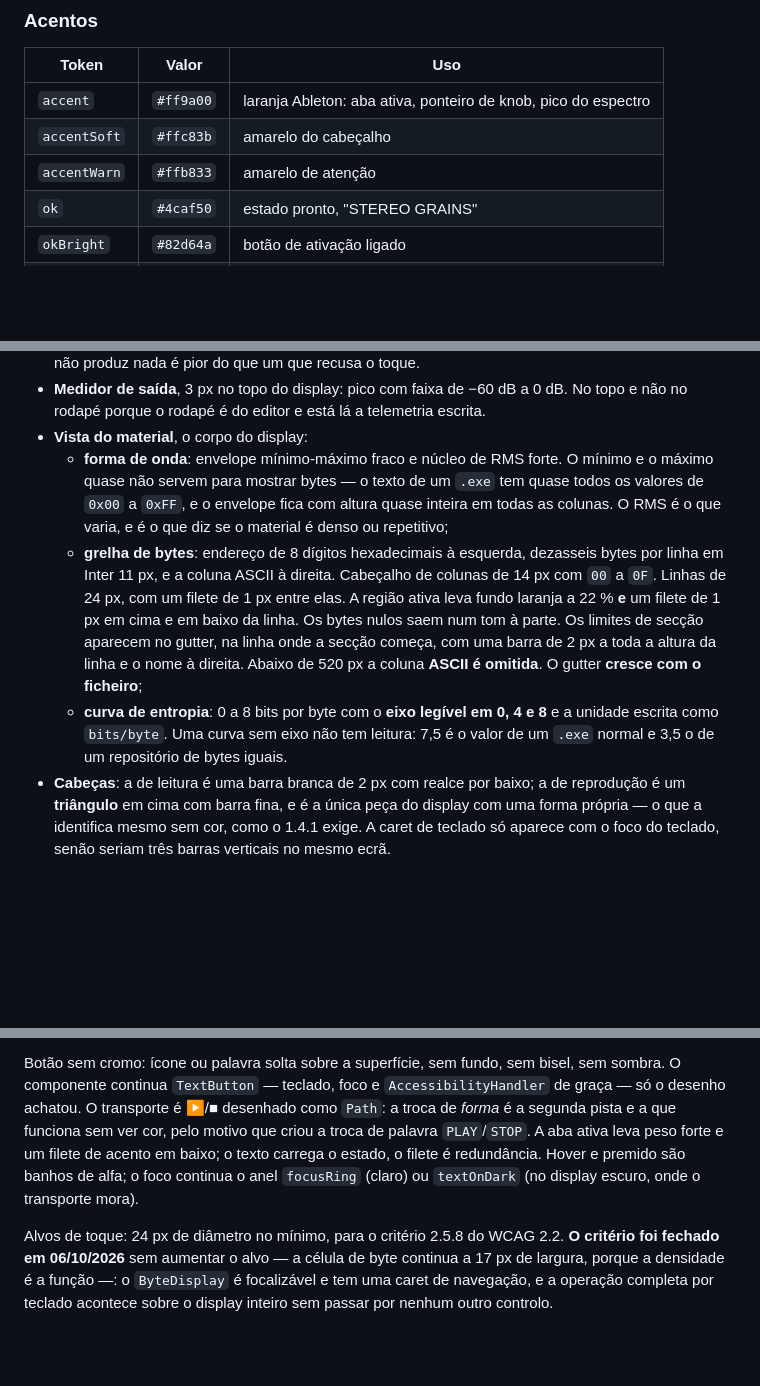
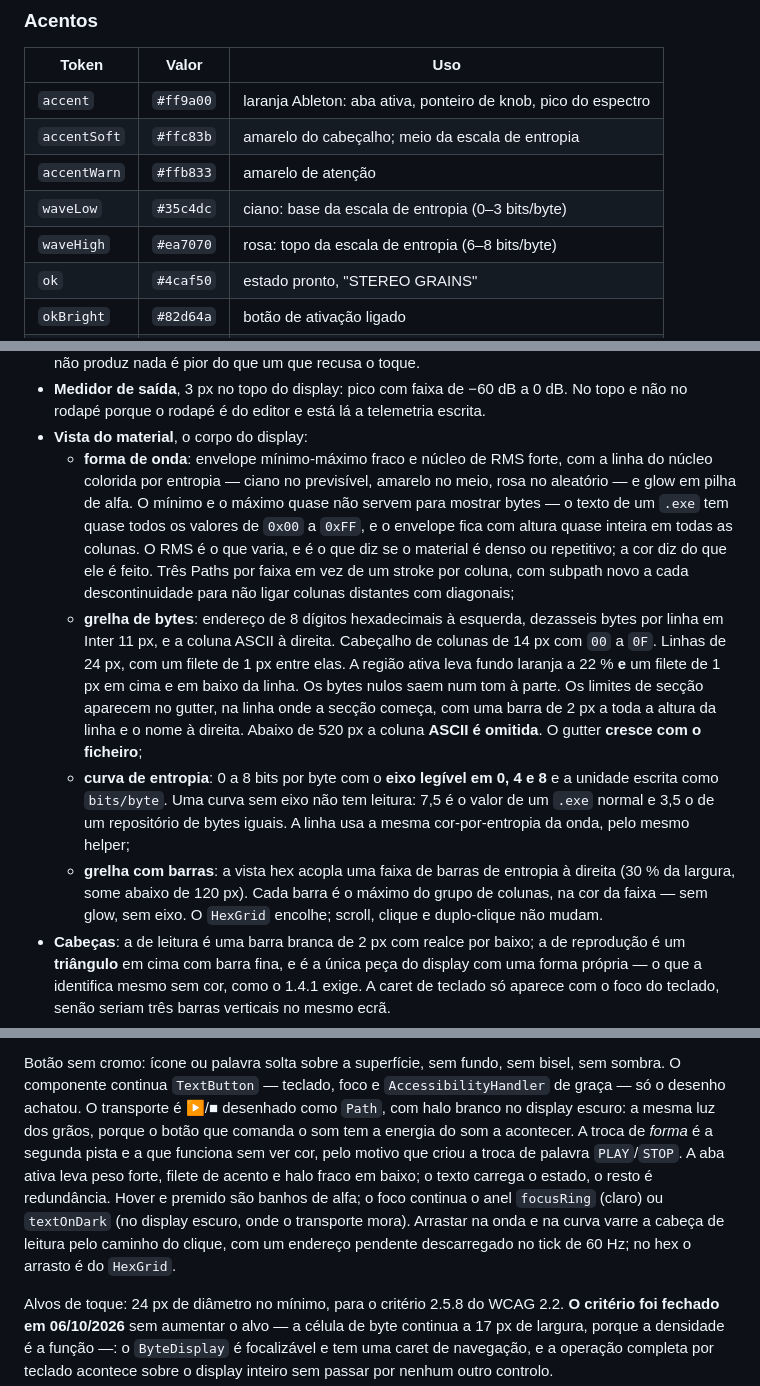
Before and after one commit to 9matesu/Opcoda, a Markdown page: design/DESIGN-SYSTEM.md, 3 parts joined by grey strips. Drawn GitHub-style; blank space fills up the shorter version.

Commit message:
Docs: onda colorida, hex com barras, glow nos icones
DESIGN-SYSTEM: waveLow/waveHigh, cor-por-entropia, faixa do hex, halo do transporte e da aba, arrasto. docs/10: 1.4.1 com redundancia da cor, 1.4.11 com os tres tokens medidos.

```diff
--- a/design/DESIGN-SYSTEM.md
+++ b/design/DESIGN-SYSTEM.md
@@ -55,8 +55,10 @@ Live, e é o que separa a área de parâmetros da área de visualização.
 | Token | Valor | Uso |
 | --- | --- | --- |
 | `accent` | `#ff9a00` | laranja Ableton: aba ativa, ponteiro de knob, pico do espectro |
-| `accentSoft` | `#ffc83b` | amarelo do cabeçalho |
+| `accentSoft` | `#ffc83b` | amarelo do cabeçalho; meio da escala de entropia |
 | `accentWarn` | `#ffb833` | amarelo de atenção |
+| `waveLow` | `#35c4dc` | ciano: base da escala de entropia (0–3 bits/byte) |
+| `waveHigh` | `#ea7070` | rosa: topo da escala de entropia (6–8 bits/byte) |
 | `ok` | `#4caf50` | estado pronto, "STEREO GRAINS" |
 | `okBright` | `#82d64a` | botão de ativação ligado |
 | `error` | `#e05373` | estado de recusa |
@@ -128,11 +130,15 @@ De cima para baixo:
 - **Medidor de saída**, 3 px no topo do display: pico com faixa de −60 dB a 0 dB. No
   topo e não no rodapé porque o rodapé é do editor e está lá a telemetria escrita.
 - **Vista do material**, o corpo do display:
-  - **forma de onda**: envelope mínimo-máximo fraco e núcleo de RMS forte. O
-    mínimo e o máximo quase não servem para mostrar bytes — o texto de um `.exe` tem
-    quase todos os valores de `0x00` a `0xFF`, e o envelope fica com altura quase
-    inteira em todas as colunas. O RMS é o que varia, e é o que diz se o material é
-    denso ou repetitivo;
+  - **forma de onda**: envelope mínimo-máximo fraco e núcleo de RMS forte, com a
+    linha do núcleo colorida por entropia — ciano no previsível, amarelo no meio,
+    rosa no aleatório — e glow em pilha de alfa. O mínimo e o máximo quase não
+    servem para mostrar bytes — o texto de um `.exe` tem quase todos os valores
+    de `0x00` a `0xFF`, e o envelope fica com altura quase inteira em todas as
+    colunas. O RMS é o que varia, e é o que diz se o material é denso ou
+    repetitivo; a cor diz do que ele é feito. Três Paths por faixa em vez de um
+    stroke por coluna, com subpath novo a cada descontinuidade para não ligar
+    colunas distantes com diagonais;
   - **grelha de bytes**: endereço de 8 dígitos hexadecimais à esquerda, dezasseis
     bytes por linha em Inter 11 px, e a coluna ASCII à direita. Cabeçalho de colunas
     de 14 px com `00` a `0F`. Linhas de 24 px, com um filete de 1 px entre elas. A
@@ -143,7 +149,12 @@ De cima para baixo:
     omitida**. O gutter **cresce com o ficheiro**;
   - **curva de entropia**: 0 a 8 bits por byte com o **eixo legível em 0, 4 e 8** e
     a unidade escrita como `bits/byte`. Uma curva sem eixo não tem leitura: 7,5 é o
-    valor de um `.exe` normal e 3,5 o de um repositório de bytes iguais.
+    valor de um `.exe` normal e 3,5 o de um repositório de bytes iguais. A linha
+    usa a mesma cor-por-entropia da onda, pelo mesmo helper;
+  - **grelha com barras**: a vista hex acopla uma faixa de barras de entropia à
+    direita (30 % da largura, some abaixo de 120 px). Cada barra é o máximo do
+    grupo de colunas, na cor da faixa — sem glow, sem eixo. O `HexGrid` encolhe;
+    scroll, clique e duplo-clique não mudam.
 - **Cabeças**: a de leitura é uma barra branca de 2 px com realce por baixo; a de
   reprodução é um **triângulo** em cima com barra fina, e é a única peça do display
   com uma forma própria — o que a identifica mesmo sem cor, como o 1.4.1 exige. A
@@ -187,11 +198,15 @@ descodificador de PNG a correr no arranque.
 Botão sem cromo: ícone ou palavra solta sobre a superfície, sem fundo, sem bisel,
 sem sombra. O componente continua `TextButton` — teclado, foco e
 `AccessibilityHandler` de graça — só o desenho achatou. O transporte é ▶/■
-desenhado como `Path`: a troca de *forma* é a segunda pista e a que funciona sem
-ver cor, pelo motivo que criou a troca de palavra `PLAY`/`STOP`. A aba ativa leva
-peso forte e um filete de acento em baixo; o texto carrega o estado, o filete é
-redundância. Hover e premido são banhos de alfa; o foco continua o anel
-`focusRing` (claro) ou `textOnDark` (no display escuro, onde o transporte mora).
+desenhado como `Path`, com halo branco no display escuro: a mesma luz dos grãos,
+porque o botão que comanda o som tem a energia do som a acontecer. A troca de
+*forma* é a segunda pista e a que funciona sem ver cor, pelo motivo que criou a
+troca de palavra `PLAY`/`STOP`. A aba ativa leva peso forte, filete de acento e
+halo fraco em baixo; o texto carrega o estado, o resto é redundância. Hover e
+premido são banhos de alfa; o foco continua o anel `focusRing` (claro) ou
+`textOnDark` (no display escuro, onde o transporte mora). Arrastar na onda e na
+curva varre a cabeça de leitura pelo caminho do clique, com um endereço pendente
+descarregado no tick de 60 Hz; no hex o arrasto é do `HexGrid`.
 
 Alvos de toque: 24 px de diâmetro no mínimo, para o critério 2.5.8 do WCAG 2.2. **O
 critério foi fechado em 06/10/2026** sem aumentar o alvo — a célula de byte continua
```
Also changed, not shown: docs/10-acessibilidade-w3c.md (+2 -2 lines).
